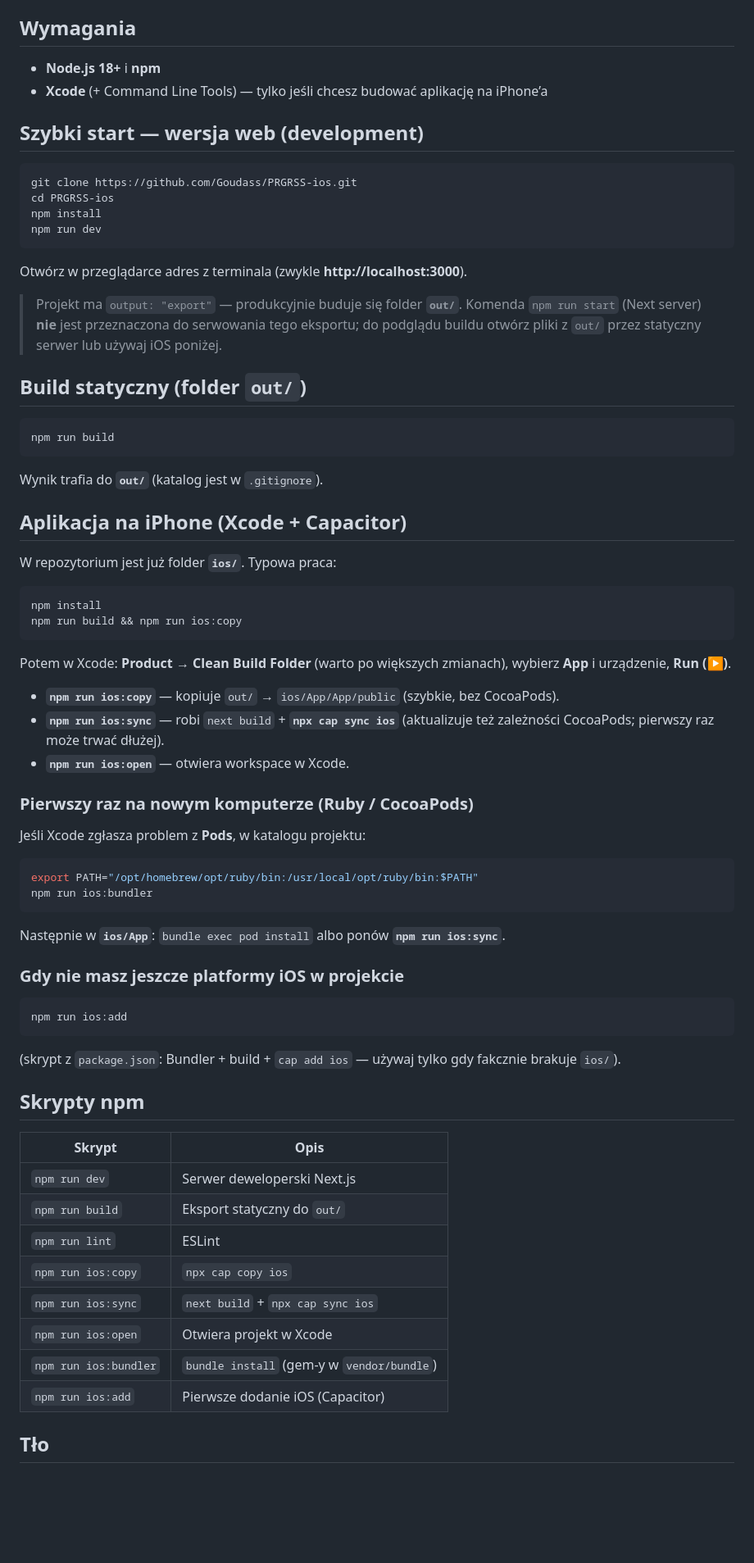
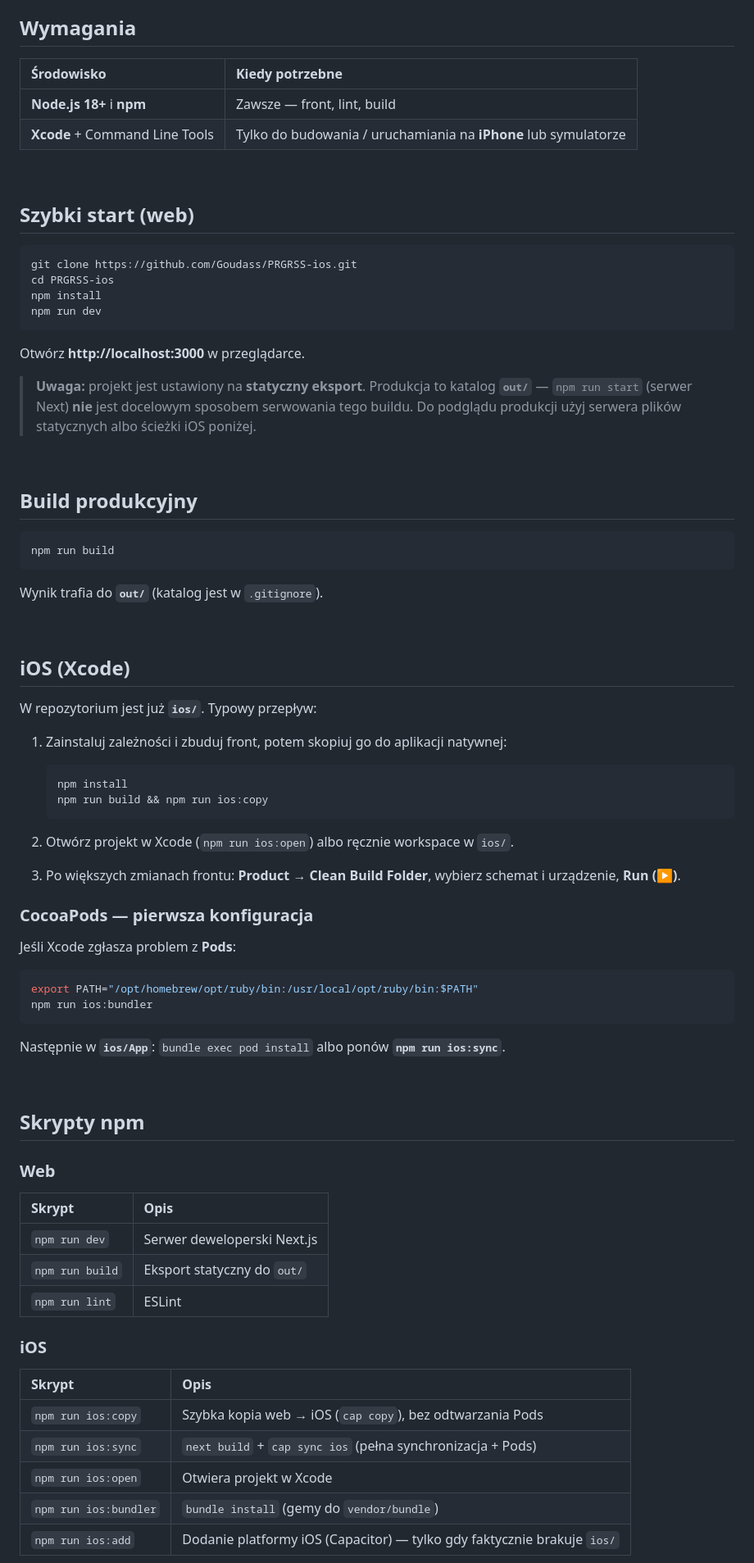
Before and after one commit to Goudass/PRGRSS-ios, a Markdown page: README.md, the part around one of its changes. Shown at 82% size. Drawn GitHub-style; blank space fills up the shorter version.

````diff
--- a/README.md
+++ b/README.md
@@ -4,10 +95,14 @@ Aplikacja **Next.js** (eksport statyczny) z **Capacitor iOS**: plany treningów,
 
 ## Wymagania
 
-- **Node.js 18+** i **npm**
-- **Xcode** (+ Command Line Tools) — tylko jeśli chcesz budować aplikację na iPhone’a
+| Środowisko | Kiedy potrzebne |
+| :--- | :--- |
+| **Node.js 18+** i **npm** | Zawsze — front, lint, build |
+| **Xcode** + Command Line Tools | Tylko do budowania / uruchamiania na **iPhone** lub symulatorze |
 
-## Szybki start — wersja web (development)
+<br />
+
+## Szybki start (web)
 
 ```bash
 git clone https://github.com/Goudass/PRGRSS-ios.git
@@ -16,11 +111,13 @@ npm install
 npm run dev
 ```
 
-Otwórz w przeglądarce adres z terminala (zwykle **http://localhost:3000**).
+Otwórz **http://localhost:3000** w przeglądarce.
 
-> Projekt ma `output: "export"` — produkcyjnie buduje się folder **`out/`**. Komenda `npm run start` (Next server) **nie** jest przeznaczona do serwowania tego eksportu; do podglądu buildu otwórz pliki z `out/` przez statyczny serwer lub używaj iOS poniżej.
+> **Uwaga:** projekt jest ustawiony na **statyczny eksport**. Produkcja to katalog **`out/`** — `npm run start` (serwer Next) **nie** jest docelowym sposobem serwowania tego buildu. Do podglądu produkcji użyj serwera plików statycznych albo ścieżki iOS poniżej.
 
-## Build statyczny (folder `out/`)
+<br />
+
+## Build produkcyjny
 
 ```bash
 npm run build
@@ -28,24 +125,25 @@ npm run build
 
 Wynik trafia do **`out/`** (katalog jest w `.gitignore`).
 
-## Aplikacja na iPhone (Xcode + Capacitor)
+<br />
 
-W repozytorium jest już folder **`ios/`**. Typowa praca:
+## iOS (Xcode)
 
-```bash
-npm install
-npm run build && npm run ios:copy
-```
+W repozytorium jest już **`ios/`**. Typowy przepływ:
 
-Potem w Xcode: **Product → Clean Build Folder** (warto po większych zmianach), wybierz **App** i urządzenie, **Run (▶)**.
+1. Zainstaluj zależności i zbuduj front, potem skopiuj go do aplikacji natywnej:
 
-- **`npm run ios:copy`** — kopiuje `out/` → `ios/App/App/public` (szybkie, bez CocoaPods).
-- **`npm run ios:sync`** — robi `next build` + **`npx cap sync ios`** (aktualizuje też zależności CocoaPods; pierwszy raz może trwać dłużej).
-- **`npm run ios:open`** — otwiera workspace w Xcode.
+   ```bash
+   npm install
+   npm run build && npm run ios:copy
+   ```
 
-### Pierwszy raz na nowym komputerze (Ruby / CocoaPods)
+2. Otwórz projekt w Xcode (`npm run ios:open`) albo ręcznie workspace w `ios/`.
+3. Po większych zmianach frontu: **Product → Clean Build Folder**, wybierz schemat i urządzenie, **Run (▶)**.
 
-Jeśli Xcode zgłasza problem z **Pods**, w katalogu projektu:
+### CocoaPods — pierwsza konfiguracja
+
+Jeśli Xcode zgłasza problem z **Pods**:
 
 ```bash
 export PATH="/opt/homebrew/opt/ruby/bin:/usr/local/opt/ruby/bin:$PATH"
@@ -54,26 +152,27 @@ npm run ios:bundler
 
 Następnie w **`ios/App`**: `bundle exec pod install` albo ponów **`npm run ios:sync`**.
 
-### Gdy nie masz jeszcze platformy iOS w projekcie
-
-```bash
-npm run ios:add
-```
-
-(skrypt z `package.json`: Bundler + build + `cap add ios` — używaj tylko gdy fakcznie brakuje `ios/`).
+<br />
 
 ## Skrypty npm
 
+### Web
+
 | Skrypt | Opis |
-|--------|------|
+| :--- | :--- |
 | `npm run dev` | Serwer deweloperski Next.js |
 | `npm run build` | Eksport statyczny do `out/` |
 | `npm run lint` | ESLint |
-| `npm run ios:copy` | `npx cap copy ios` |
-| `npm run ios:sync` | `next build` + `npx cap sync ios` |
+
+### iOS
+
+| Skrypt | Opis |
+| :--- | :--- |
+| `npm run ios:copy` | Szybka kopia web → iOS (`cap copy`), bez odtwarzania Pods |
+| `npm run ios:sync` | `next build` + `cap sync ios` (pełna synchronizacja + Pods) |
 | `npm run ios:open` | Otwiera projekt w Xcode |
-| `npm run ios:bundler` | `bundle install` (gem-y w `vendor/bundle`) |
-| `npm run ios:add` | Pierwsze dodanie iOS (Capacitor) |
+| `npm run ios:bundler` | `bundle install` (gemy do `vendor/bundle`) |
+| `npm run ios:add` | Dodanie platformy iOS (Capacitor) — tylko gdy faktycznie brakuje `ios/` |
 
-## Tło
+<br />
 
````
Also changed, not shown: other parts of README.md (+107 -24 lines).
